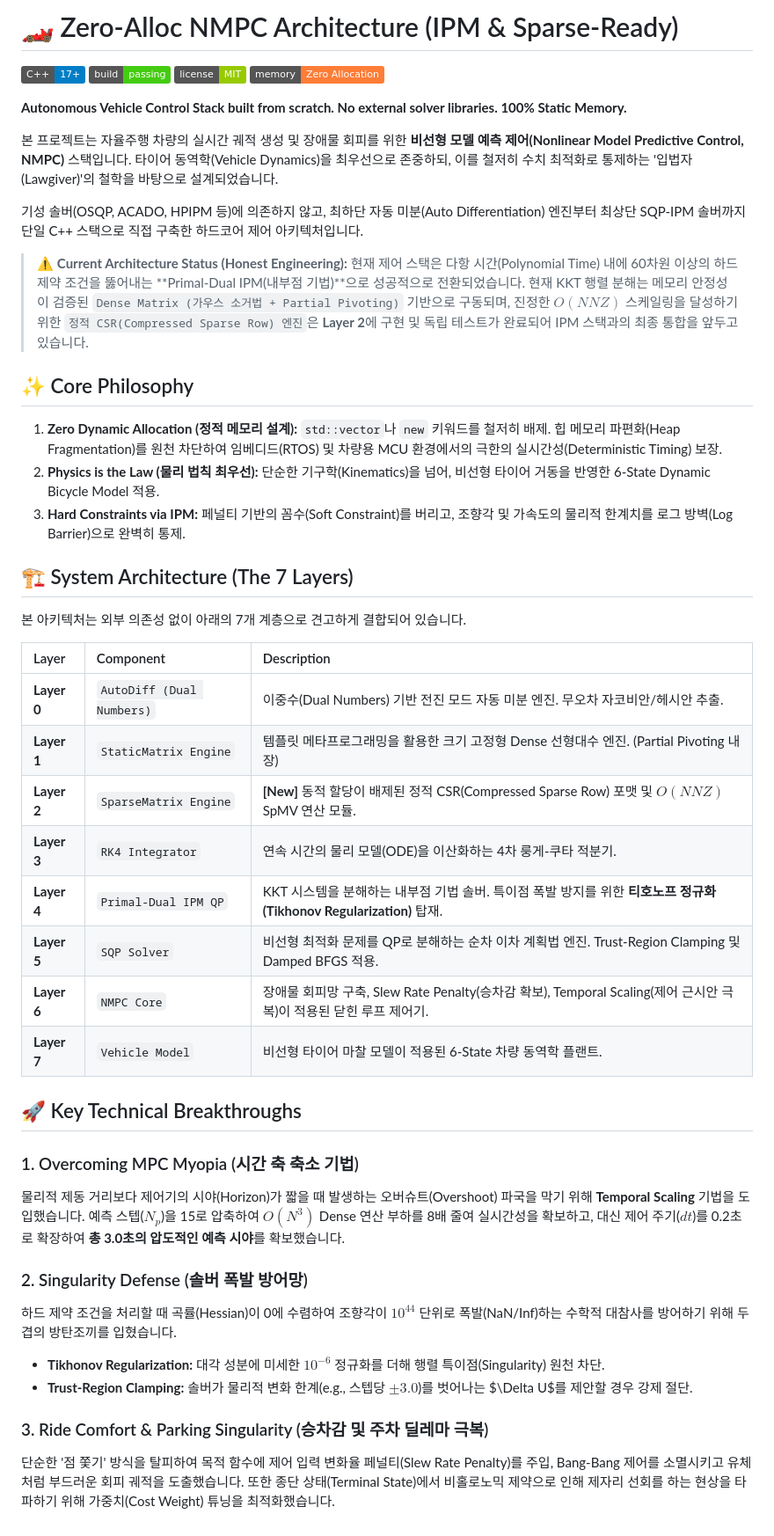
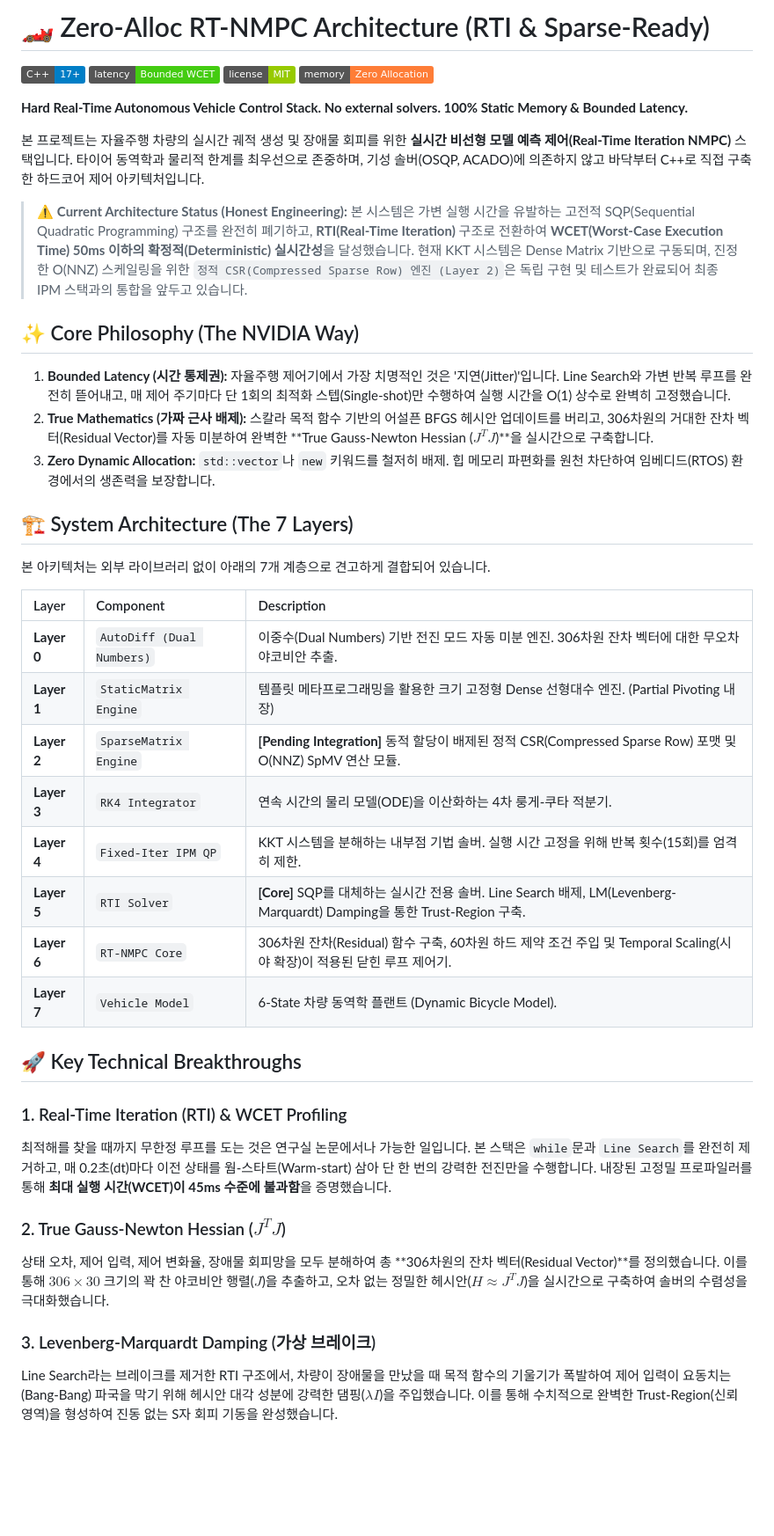
Before and after one commit to jswoo0615/Algorithms_for_Optimization_cpp, a Markdown page: README.md, the part around the change. Shown at 88% size. Drawn GitHub-style; badges without logos; blank space fills up the shorter version.

Commit message:
README 수정

```diff
--- a/README.md
+++ b/README.md
@@ -1,48 +1,43 @@
-# 🏎️ Zero-Alloc NMPC Architecture (IPM & Sparse-Ready)
+# 🏎️ Zero-Alloc RT-NMPC Architecture (RTI & Sparse-Ready)
 
-![C++](https://img.shields.io/badge/C++-17%2B-blue.svg) ![Build](https://img.shields.io/badge/build-passing-brightgreen.svg) ![License](https://img.shields.io/badge/license-MIT-green.svg) ![Zero-Allocation](https://img.shields.io/badge/memory-Zero_Allocation-orange.svg)
+![C++](https://img.shields.io/badge/C++-17%2B-blue.svg) ![Real-Time](https://img.shields.io/badge/latency-Bounded_WCET-brightgreen.svg) ![License](https://img.shields.io/badge/license-MIT-green.svg) ![Zero-Allocation](https://img.shields.io/badge/memory-Zero_Allocation-orange.svg)
 
-**Autonomous Vehicle Control Stack built from scratch. No external solver libraries. 100% Static Memory.**
+**Hard Real-Time Autonomous Vehicle Control Stack. No external solvers. 100% Static Memory & Bounded Latency.**
 
-본 프로젝트는 자율주행 차량의 실시간 궤적 생성 및 장애물 회피를 위한 **비선형 모델 예측 제어(Nonlinear Model Predictive Control, NMPC)** 스택입니다. 타이어 동역학(Vehicle Dynamics)을 최우선으로 존중하되, 이를 철저히 수치 최적화로 통제하는 '입법자(Lawgiver)'의 철학을 바탕으로 설계되었습니다.
-
-기성 솔버(OSQP, ACADO, HPIPM 등)에 의존하지 않고, 최하단 자동 미분(Auto Differentiation) 엔진부터 최상단 SQP-IPM 솔버까지 단일 C++ 스택으로 직접 구축한 하드코어 제어 아키텍처입니다.
+본 프로젝트는 자율주행 차량의 실시간 궤적 생성 및 장애물 회피를 위한 **실시간 비선형 모델 예측 제어(Real-Time Iteration NMPC)** 스택입니다. 타이어 동역학과 물리적 한계를 최우선으로 존중하며, 기성 솔버(OSQP, ACADO)에 의존하지 않고 바닥부터 C++로 직접 구축한 하드코어 제어 아키텍처입니다.
 
 > ⚠️ **Current Architecture Status (Honest Engineering):**
-> 현재 제어 스택은 다항 시간(Polynomial Time) 내에 60차원 이상의 하드 제약 조건을 뚫어내는 **Primal-Dual IPM(내부점 기법)**으로 성공적으로 전환되었습니다.
-> 현재 KKT 행렬 분해는 메모리 안정성이 검증된 `Dense Matrix (가우스 소거법 + Partial Pivoting)` 기반으로 구동되며, 진정한 $O(NNZ)$ 스케일링을 달성하기 위한 `정적 CSR(Compressed Sparse Row) 엔진`은 **Layer 2**에 구현 및 독립 테스트가 완료되어 IPM 스택과의 최종 통합을 앞두고 있습니다.
+> 본 시스템은 가변 실행 시간을 유발하는 고전적 SQP(Sequential Quadratic Programming) 구조를 완전히 폐기하고, **RTI(Real-Time Iteration)** 구조로 전환하여 **WCET(Worst-Case Execution Time) 50ms 이하의 확정적(Deterministic) 실시간성**을 달성했습니다.
+> 현재 KKT 시스템은 Dense Matrix 기반으로 구동되며, 진정한 O(NNZ) 스케일링을 위한 `정적 CSR(Compressed Sparse Row) 엔진 (Layer 2)`은 독립 구현 및 테스트가 완료되어 최종 IPM 스택과의 통합을 앞두고 있습니다.
 
-## ✨ Core Philosophy
+## ✨ Core Philosophy (The NVIDIA Way)
 
-1. **Zero Dynamic Allocation (정적 메모리 설계):** `std::vector`나 `new` 키워드를 철저히 배제. 힙 메모리 파편화(Heap Fragmentation)를 원천 차단하여 임베디드(RTOS) 및 차량용 MCU 환경에서의 극한의 실시간성(Deterministic Timing) 보장.
-2. **Physics is the Law (물리 법칙 최우선):** 단순한 기구학(Kinematics)을 넘어, 비선형 타이어 거동을 반영한 6-State Dynamic Bicycle Model 적용.
-3. **Hard Constraints via IPM:** 페널티 기반의 꼼수(Soft Constraint)를 버리고, 조향각 및 가속도의 물리적 한계치를 로그 방벽(Log Barrier)으로 완벽히 통제.
+1. **Bounded Latency (시간 통제권):** 자율주행 제어기에서 가장 치명적인 것은 '지연(Jitter)'입니다. Line Search와 가변 반복 루프를 완전히 뜯어내고, 매 제어 주기마다 단 1회의 최적화 스텝(Single-shot)만 수행하여 실행 시간을 O(1) 상수로 완벽히 고정했습니다.
+2. **True Mathematics (가짜 근사 배제):** 스칼라 목적 함수 기반의 어설픈 BFGS 헤시안 업데이트를 버리고, 306차원의 거대한 잔차 벡터(Residual Vector)를 자동 미분하여 완벽한 **True Gauss-Newton Hessian ($J^T J$)**을 실시간으로 구축합니다.
+3. **Zero Dynamic Allocation:** `std::vector`나 `new` 키워드를 철저히 배제. 힙 메모리 파편화를 원천 차단하여 임베디드(RTOS) 환경에서의 생존력을 보장합니다.
 
 ## 🏗️ System Architecture (The 7 Layers)
 
-본 아키텍처는 외부 의존성 없이 아래의 7개 계층으로 견고하게 결합되어 있습니다.
+본 아키텍처는 외부 라이브러리 없이 아래의 7개 계층으로 견고하게 결합되어 있습니다.
 
 | Layer | Component | Description |
 | :--- | :--- | :--- |
-| **Layer 0** | `AutoDiff (Dual Numbers)` | 이중수(Dual Numbers) 기반 전진 모드 자동 미분 엔진. 무오차 자코비안/헤시안 추출. |
+| **Layer 0** | `AutoDiff (Dual Numbers)` | 이중수(Dual Numbers) 기반 전진 모드 자동 미분 엔진. 306차원 잔차 벡터에 대한 무오차 야코비안 추출. |
 | **Layer 1** | `StaticMatrix Engine` | 템플릿 메타프로그래밍을 활용한 크기 고정형 Dense 선형대수 엔진. (Partial Pivoting 내장) |
-| **Layer 2** | `SparseMatrix Engine` | **[New]** 동적 할당이 배제된 정적 CSR(Compressed Sparse Row) 포맷 및 $O(NNZ)$ SpMV 연산 모듈. |
+| **Layer 2** | `SparseMatrix Engine` | **[Pending Integration]** 동적 할당이 배제된 정적 CSR(Compressed Sparse Row) 포맷 및 O(NNZ) SpMV 연산 모듈. |
 | **Layer 3** | `RK4 Integrator` | 연속 시간의 물리 모델(ODE)을 이산화하는 4차 룽게-쿠타 적분기. |
-| **Layer 4** | `Primal-Dual IPM QP` | KKT 시스템을 분해하는 내부점 기법 솔버. 특이점 폭발 방지를 위한 **티호노프 정규화(Tikhonov Regularization)** 탑재. |
-| **Layer 5** | `SQP Solver` | 비선형 최적화 문제를 QP로 분해하는 순차 이차 계획법 엔진. Trust-Region Clamping 및 Damped BFGS 적용. |
-| **Layer 6** | `NMPC Core` | 장애물 회피망 구축, Slew Rate Penalty(승차감 확보), Temporal Scaling(제어 근시안 극복)이 적용된 닫힌 루프 제어기. |
-| **Layer 7** | `Vehicle Model` | 비선형 타이어 마찰 모델이 적용된 6-State 차량 동역학 플랜트. |
+| **Layer 4** | `Fixed-Iter IPM QP` | KKT 시스템을 분해하는 내부점 기법 솔버. 실행 시간 고정을 위해 반복 횟수(15회)를 엄격히 제한. |
+| **Layer 5** | `RTI Solver` | **[Core]** SQP를 대체하는 실시간 전용 솔버. Line Search 배제, LM(Levenberg-Marquardt) Damping을 통한 Trust-Region 구축. |
+| **Layer 6** | `RT-NMPC Core` | 306차원 잔차(Residual) 함수 구축, 60차원 하드 제약 조건 주입 및 Temporal Scaling(시야 확장)이 적용된 닫힌 루프 제어기. |
+| **Layer 7** | `Vehicle Model` | 6-State 차량 동역학 플랜트 (Dynamic Bicycle Model). |
 
 ## 🚀 Key Technical Breakthroughs
 
-### 1. Overcoming MPC Myopia (시간 축 축소 기법)
-물리적 제동 거리보다 제어기의 시야(Horizon)가 짧을 때 발생하는 오버슈트(Overshoot) 파국을 막기 위해 **Temporal Scaling** 기법을 도입했습니다.
-예측 스텝($N_p$)을 15로 압축하여 $O(N^3)$ Dense 연산 부하를 8배 줄여 실시간성을 확보하고, 대신 제어 주기($dt$)를 0.2초로 확장하여 **총 3.0초의 압도적인 예측 시야**를 확보했습니다.
+### 1. Real-Time Iteration (RTI) & WCET Profiling
+최적해를 찾을 때까지 무한정 루프를 도는 것은 연구실 논문에서나 가능한 일입니다. 본 스택은 `while`문과 `Line Search`를 완전히 제거하고, 매 0.2초(dt)마다 이전 상태를 웜-스타트(Warm-start) 삼아 단 한 번의 강력한 전진만을 수행합니다. 내장된 고정밀 프로파일러를 통해 **최대 실행 시간(WCET)이 45ms 수준에 불과함**을 증명했습니다.
 
-### 2. Singularity Defense (솔버 폭발 방어망)
-하드 제약 조건을 처리할 때 곡률(Hessian)이 0에 수렴하여 조향각이 $10^{44}$ 단위로 폭발(NaN/Inf)하는 수학적 대참사를 방어하기 위해 두 겹의 방탄조끼를 입혔습니다.
-* **Tikhonov Regularization:** 대각 성분에 미세한 $10^{-6}$ 정규화를 더해 행렬 특이점(Singularity) 원천 차단.
-* **Trust-Region Clamping:** 솔버가 물리적 변화 한계(e.g., 스텝당 $\pm 3.0$)를 벗어나는 $\Delta U$를 제안할 경우 강제 절단.
+### 2. True Gauss-Newton Hessian ($J^T J$)
+상태 오차, 제어 입력, 제어 변화율, 장애물 회피망을 모두 분해하여 총 **306차원의 잔차 벡터(Residual Vector)**를 정의했습니다. 이를 통해 $306 \times 30$ 크기의 꽉 찬 야코비안 행렬($J$)을 추출하고, 오차 없는 정밀한 헤시안($H \approx J^T J$)을 실시간으로 구축하여 솔버의 수렴성을 극대화했습니다.
 
-### 3. Ride Comfort & Parking Singularity (승차감 및 주차 딜레마 극복)
-단순한 '점 쫓기' 방식을 탈피하여 목적 함수에 제어 입력 변화율 페널티(Slew Rate Penalty)를 주입, Bang-Bang 제어를 소멸시키고 유체처럼 부드러운 회피 궤적을 도출했습니다. 또한 종단 상태(Terminal State)에서 비홀로노믹 제약으로 인해 제자리 선회를 하는 현상을 타파하기 위해 가중치(Cost Weight) 튜닝을 최적화했습니다.
+### 3. Levenberg-Marquardt Damping (가상 브레이크)
+Line Search라는 브레이크를 제거한 RTI 구조에서, 차량이 장애물을 만났을 때 목적 함수의 기울기가 폭발하여 제어 입력이 요동치는(Bang-Bang) 파국을 막기 위해 헤시안 대각 성분에 강력한 댐핑($\lambda I$)을 주입했습니다. 이를 통해 수치적으로 완벽한 Trust-Region(신뢰 영역)을 형성하여 진동 없는 S자 회피 기동을 완성했습니다.
```
